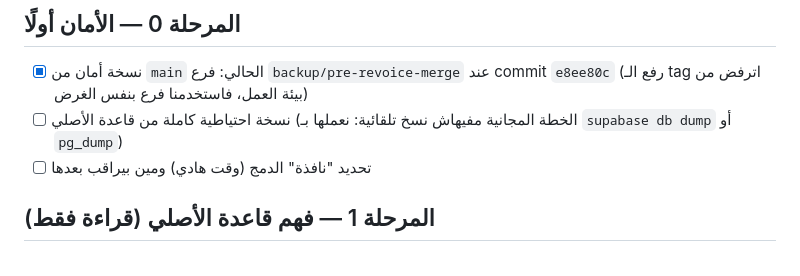
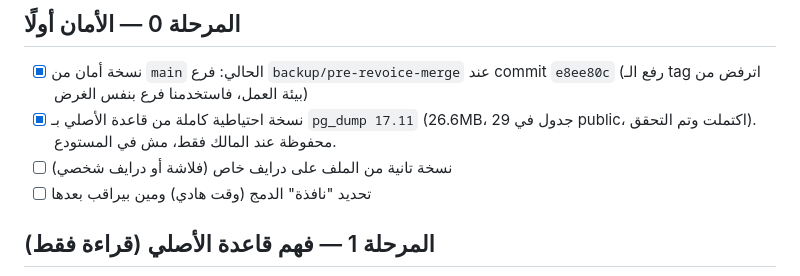
Before and after one commit to malaazmedical-design/malaaz-app, a Markdown page: docs/merge-plan.md, the part around the change. Drawn GitHub-style.

Commit message:
docs: merge plan — phase 0 backup done
Co-Authored-By: Claude Sonnet 5.5 <noreply@anthropic.com>
Claude-Session: https://claude.ai/code/session_01XrmB3czDvTgujPfr5UL1a9

```diff
--- a/docs/merge-plan.md
+++ b/docs/merge-plan.md
@@ -4,7 +4,8 @@
 
 ## المرحلة 0 — الأمان أولًا
 - [x] نسخة أمان من `main` الحالي: فرع `backup/pre-revoice-merge` عند commit `e8ee80c` (رفع الـ tag اترفض من بيئة العمل، فاستخدمنا فرع بنفس الغرض)
-- [ ] نسخة احتياطية كاملة من قاعدة الأصلي (الخطة المجانية مفيهاش نسخ تلقائية: نعملها بـ `supabase db dump` أو `pg_dump`)
+- [x] نسخة احتياطية كاملة من قاعدة الأصلي بـ `pg_dump 17.11` (26.6MB، 29 جدول في public، اكتملت وتم التحقق). محفوظة عند المالك فقط، مش في المستودع.
+- [ ] نسخة تانية من الملف على درايف خاص (فلاشة أو درايف شخصي)
 - [ ] تحديد "نافذة" الدمج (وقت هادي) ومين بيراقب بعدها
 
 ## المرحلة 1 — فهم قاعدة الأصلي (قراءة فقط)
```
